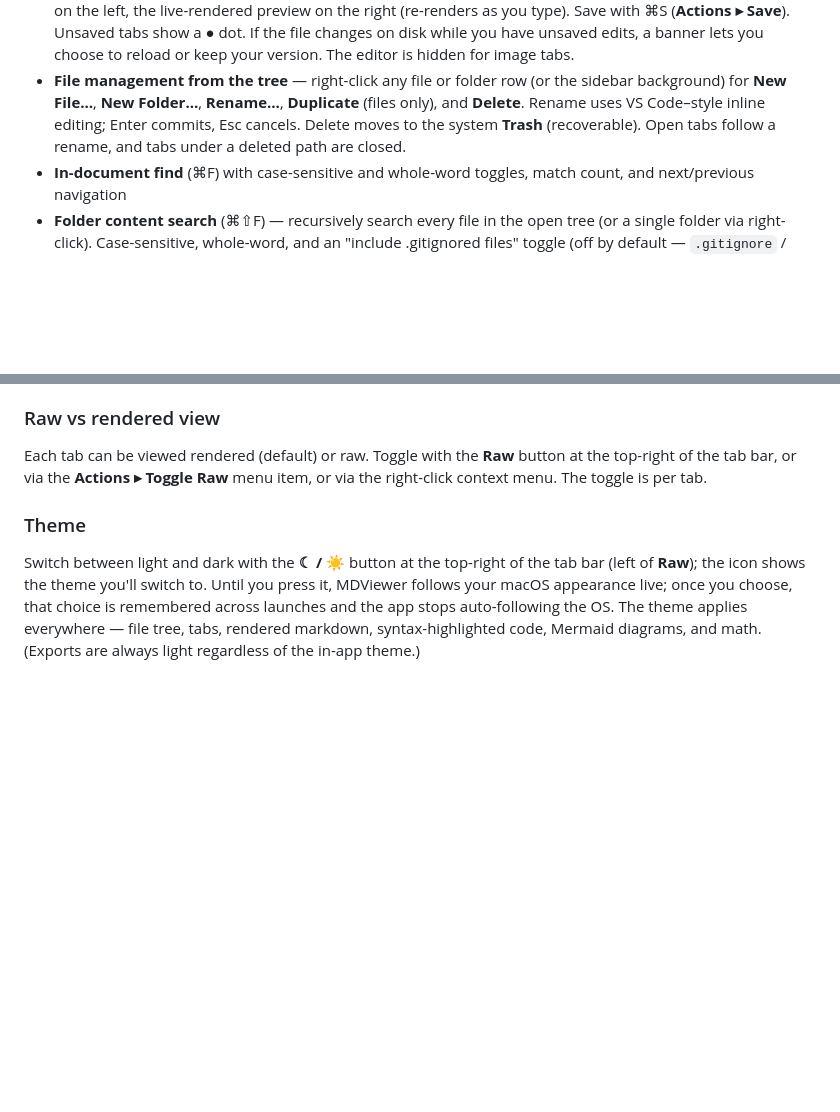
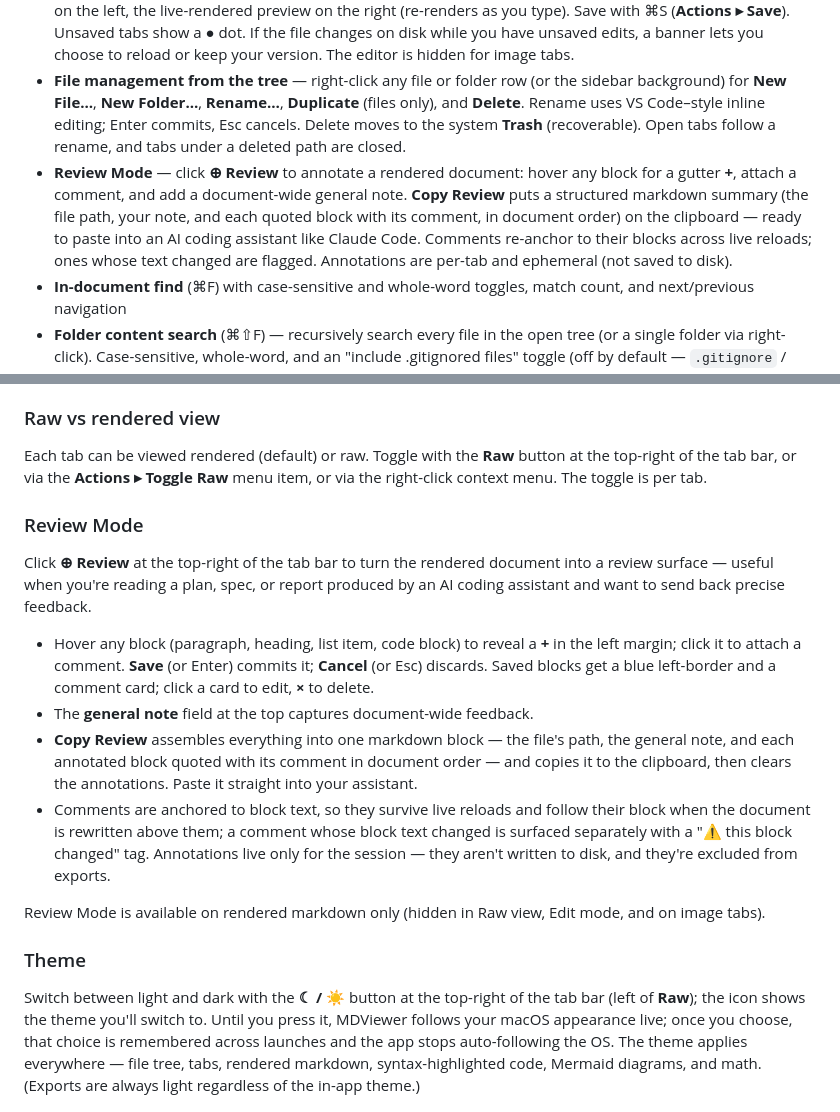
Before and after one commit to larsakeekstrand/mdviewer, a Markdown page: README.md, 2 parts joined by grey strips. Drawn GitHub-style; blank space fills up the shorter version.

Commit message:
Document Review Mode in README and CLAUDE.md

```diff
--- a/README.md
+++ b/README.md
@@ -18,6 +18,7 @@ A markdown viewer and editor for macOS and Windows with a VS Code–style file t
 - **Interactive task lists** — click a `- [ ]` / `- [x]` checkbox in the rendered view and the change is written back to the source file atomically
 - **In-app editing** — click **Edit** (or **Actions ▸ Toggle Edit**) to open a side-by-side split: a CodeMirror source editor on the left, the live-rendered preview on the right (re-renders as you type). Save with ⌘S (**Actions ▸ Save**). Unsaved tabs show a ● dot. If the file changes on disk while you have unsaved edits, a banner lets you choose to reload or keep your version. The editor is hidden for image tabs.
 - **File management from the tree** — right-click any file or folder row (or the sidebar background) for **New File…**, **New Folder…**, **Rename…**, **Duplicate** (files only), and **Delete**. Rename uses VS Code–style inline editing; Enter commits, Esc cancels. Delete moves to the system **Trash** (recoverable). Open tabs follow a rename, and tabs under a deleted path are closed.
+- **Review Mode** — click **⊕ Review** to annotate a rendered document: hover any block for a gutter **+**, attach a comment, and add a document-wide general note. **Copy Review** puts a structured markdown summary (the file path, your note, and each quoted block with its comment, in document order) on the clipboard — ready to paste into an AI coding assistant like Claude Code. Comments re-anchor to their blocks across live reloads; ones whose text changed are flagged. Annotations are per-tab and ephemeral (not saved to disk).
 - **In-document find** (⌘F) with case-sensitive and whole-word toggles, match count, and next/previous navigation
 - **Folder content search** (⌘⇧F) — recursively search every file in the open tree (or a single folder via right-click). Case-sensitive, whole-word, and an "include .gitignored files" toggle (off by default — `.gitignore` / `.ignore` / global gitignore are honored like ripgrep). Click a result to open the file and jump the preview to the matching line.
 - **Document export** — export the rendered page to **self-contained HTML** (CSS, fonts, and local images inlined; always light-themed) or **PDF** (native WebKit print pipeline)
@@ -123,6 +124,17 @@ that case.
 
 Each tab can be viewed rendered (default) or raw. Toggle with the **Raw** button at the top-right of the tab bar, or via the **Actions ▸ Toggle Raw** menu item, or via the right-click context menu. The toggle is per tab.
 
+### Review Mode
+
+Click **⊕ Review** at the top-right of the tab bar to turn the rendered document into a review surface — useful when you're reading a plan, spec, or report produced by an AI coding assistant and want to send back precise feedback.
+
+- Hover any block (paragraph, heading, list item, code block) to reveal a **+** in the left margin; click it to attach a comment. **Save** (or Enter) commits it; **Cancel** (or Esc) discards. Saved blocks get a blue left-border and a comment card; click a card to edit, **×** to delete.
+- The **general note** field at the top captures document-wide feedback.
+- **Copy Review** assembles everything into one markdown block — the file's path, the general note, and each annotated block quoted with its comment in document order — and copies it to the clipboard, then clears the annotations. Paste it straight into your assistant.
+- Comments are anchored to block text, so they survive live reloads and follow their block when the document is rewritten above them; a comment whose block text changed is surfaced separately with a "⚠ this block changed" tag. Annotations live only for the session — they aren't written to disk, and they're excluded from exports.
+
+Review Mode is available on rendered markdown only (hidden in Raw view, Edit mode, and on image tabs).
+
 ### Theme
 
 Switch between light and dark with the **☾ / ☀** button at the top-right of the tab bar (left of **Raw**); the icon shows the theme you'll switch to. Until you press it, MDViewer follows your macOS appearance live; once you choose, that choice is remembered across launches and the app stops auto-following the OS. The theme applies everywhere — file tree, tabs, rendered markdown, syntax-highlighted code, Mermaid diagrams, and math. (Exports are always light regardless of the in-app theme.)
```
Also changed, not shown: CLAUDE.md (+32 -4 lines).
